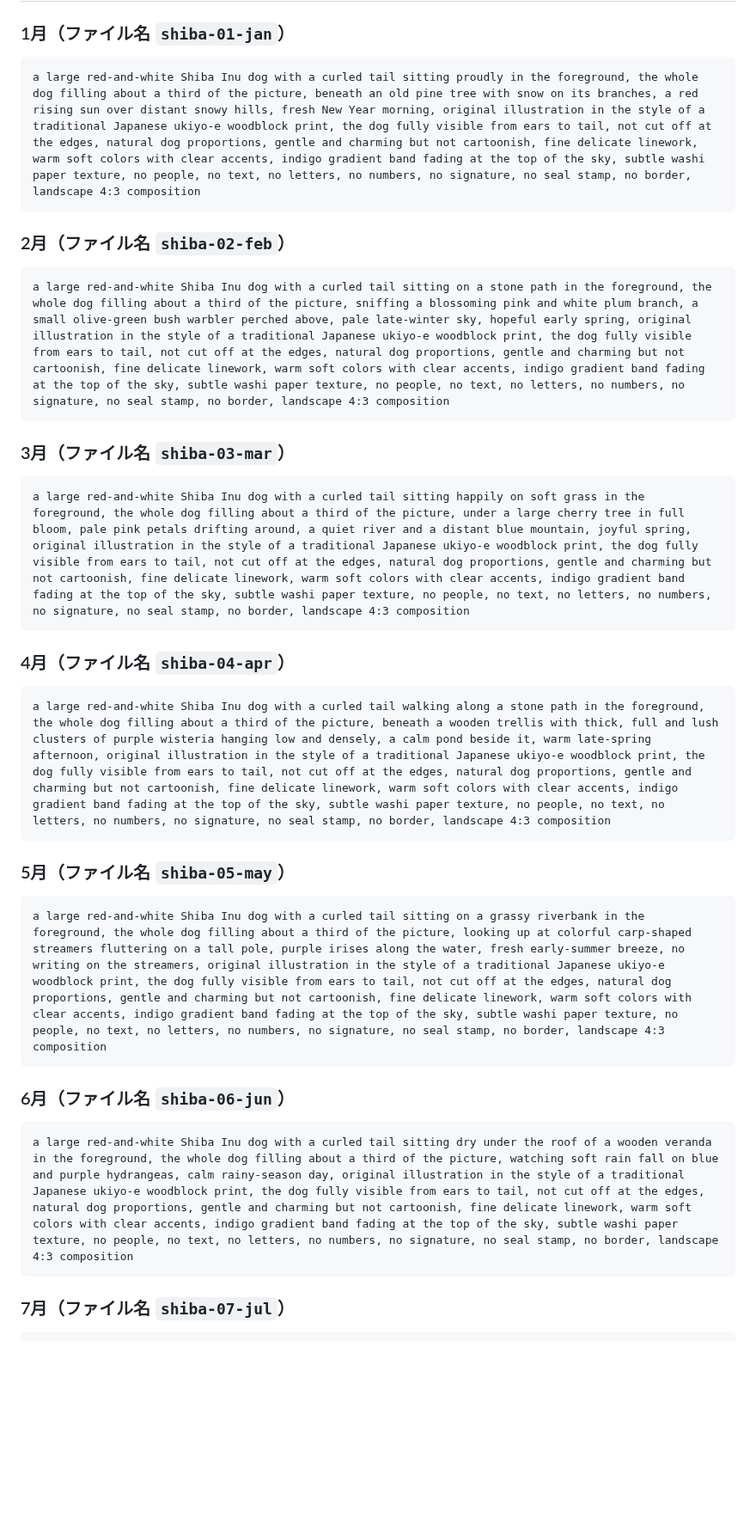
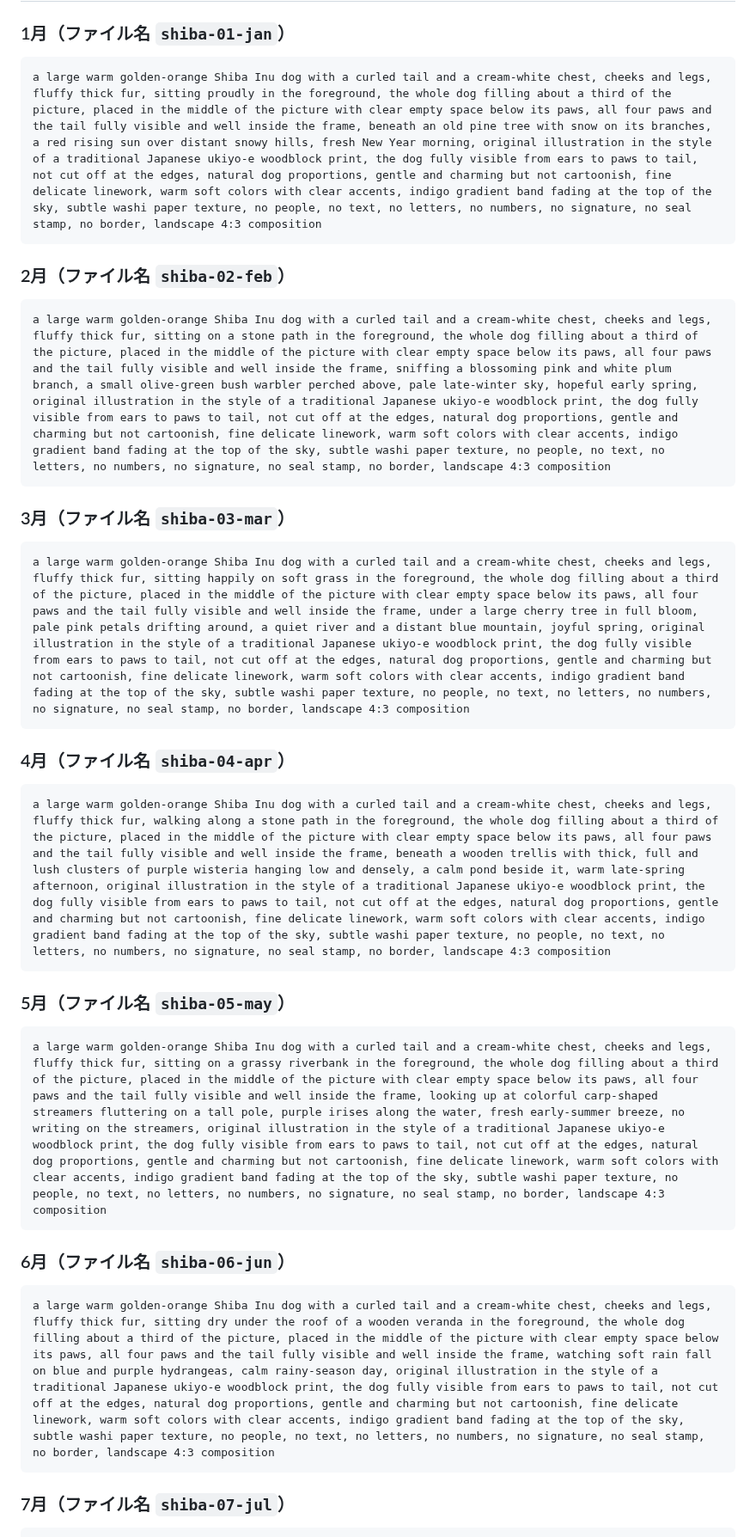
Before and after one commit to chi330-lab/love-animal-shindan, a Markdown page: pod/shiba-calendar.md, the part around one of its changes. Shown at 86% size. Rendered like a GitHub page; blank space fills up the shorter version.

````diff
--- a/pod/shiba-calendar.md
+++ b/pod/shiba-calendar.md
@@ -27,32 +33,32 @@
 
 ### 1月（ファイル名 `shiba-01-jan`）
 ```
-a large red-and-white Shiba Inu dog with a curled tail sitting proudly in the foreground, the whole dog filling about a third of the picture, beneath an old pine tree with snow on its branches, a red rising sun over distant snowy hills, fresh New Year morning, original illustration in the style of a traditional Japanese ukiyo-e woodblock print, the dog fully visible from ears to tail, not cut off at the edges, natural dog proportions, gentle and charming but not cartoonish, fine delicate linework, warm soft colors with clear accents, indigo gradient band fading at the top of the sky, subtle washi paper texture, no people, no text, no letters, no numbers, no signature, no seal stamp, no border, landscape 4:3 composition
+a large warm golden-orange Shiba Inu dog with a curled tail and a cream-white chest, cheeks and legs, fluffy thick fur, sitting proudly in the foreground, the whole dog filling about a third of the picture, placed in the middle of the picture with clear empty space below its paws, all four paws and the tail fully visible and well inside the frame, beneath an old pine tree with snow on its branches, a red rising sun over distant snowy hills, fresh New Year morning, original illustration in the style of a traditional Japanese ukiyo-e woodblock print, the dog fully visible from ears to paws to tail, not cut off at the edges, natural dog proportions, gentle and charming but not cartoonish, fine delicate linework, warm soft colors with clear accents, indigo gradient band fading at the top of the sky, subtle washi paper texture, no people, no text, no letters, no numbers, no signature, no seal stamp, no border, landscape 4:3 composition
 ```
 
 ### 2月（ファイル名 `shiba-02-feb`）
 ```
-a large red-and-white Shiba Inu dog with a curled tail sitting on a stone path in the foreground, the whole dog filling about a third of the picture, sniffing a blossoming pink and white plum branch, a small olive-green bush warbler perched above, pale late-winter sky, hopeful early spring, original illustration in the style of a traditional Japanese ukiyo-e woodblock print, the dog fully visible from ears to tail, not cut off at the edges, natural dog proportions, gentle and charming but not cartoonish, fine delicate linework, warm soft colors with clear accents, indigo gradient band fading at the top of the sky, subtle washi paper texture, no people, no text, no letters, no numbers, no signature, no seal stamp, no border, landscape 4:3 composition
+a large warm golden-orange Shiba Inu dog with a curled tail and a cream-white chest, cheeks and legs, fluffy thick fur, sitting on a stone path in the foreground, the whole dog filling about a third of the picture, placed in the middle of the picture with clear empty space below its paws, all four paws and the tail fully visible and well inside the frame, sniffing a blossoming pink and white plum branch, a small olive-green bush warbler perched above, pale late-winter sky, hopeful early spring, original illustration in the style of a traditional Japanese ukiyo-e woodblock print, the dog fully visible from ears to paws to tail, not cut off at the edges, natural dog proportions, gentle and charming but not cartoonish, fine delicate linework, warm soft colors with clear accents, indigo gradient band fading at the top of the sky, subtle washi paper texture, no people, no text, no letters, no numbers, no signature, no seal stamp, no border, landscape 4:3 composition
 ```
 
 ### 3月（ファイル名 `shiba-03-mar`）
 ```
-a large red-and-white Shiba Inu dog with a curled tail sitting happily on soft grass in the foreground, the whole dog filling about a third of the picture, under a large cherry tree in full bloom, pale pink petals drifting around, a quiet river and a distant blue mountain, joyful spring, original illustration in the style of a traditional Japanese ukiyo-e woodblock print, the dog fully visible from ears to tail, not cut off at the edges, natural dog proportions, gentle and charming but not cartoonish, fine delicate linework, warm soft colors with clear accents, indigo gradient band fading at the top of the sky, subtle washi paper texture, no people, no text, no letters, no numbers, no signature, no seal stamp, no border, landscape 4:3 composition
+a large warm golden-orange Shiba Inu dog with a curled tail and a cream-white chest, cheeks and legs, fluffy thick fur, sitting happily on soft grass in the foreground, the whole dog filling about a third of the picture, placed in the middle of the picture with clear empty space below its paws, all four paws and the tail fully visible and well inside the frame, under a large cherry tree in full bloom, pale pink petals drifting around, a quiet river and a distant blue mountain, joyful spring, original illustration in the style of a traditional Japanese ukiyo-e woodblock print, the dog fully visible from ears to paws to tail, not cut off at the edges, natural dog proportions, gentle and charming but not cartoonish, fine delicate linework, warm soft colors with clear accents, indigo gradient band fading at the top of the sky, subtle washi paper texture, no people, no text, no letters, no numbers, no signature, no seal stamp, no border, landscape 4:3 composition
 ```
 
 ### 4月（ファイル名 `shiba-04-apr`）
 ```
-a large red-and-white Shiba Inu dog with a curled tail walking along a stone path in the foreground, the whole dog filling about a third of the picture, beneath a wooden trellis with thick, full and lush clusters of purple wisteria hanging low and densely, a calm pond beside it, warm late-spring afternoon, original illustration in the style of a traditional Japanese ukiyo-e woodblock print, the dog fully visible from ears to tail, not cut off at the edges, natural dog proportions, gentle and charming but not cartoonish, fine delicate linework, warm soft colors with clear accents, indigo gradient band fading at the top of the sky, subtle washi paper texture, no people, no text, no letters, no numbers, no signature, no seal stamp, no border, landscape 4:3 composition
+a large warm golden-orange Shiba Inu dog with a curled tail and a cream-white chest, cheeks and legs, fluffy thick fur, walking along a stone path in the foreground, the whole dog filling about a third of the picture, placed in the middle of the picture with clear empty space below its paws, all four paws and the tail fully visible and well inside the frame, beneath a wooden trellis with thick, full and lush clusters of purple wisteria hanging low and densely, a calm pond beside it, warm late-spring afternoon, original illustration in the style of a traditional Japanese ukiyo-e woodblock print, the dog fully visible from ears to paws to tail, not cut off at the edges, natural dog proportions, gentle and charming but not cartoonish, fine delicate linework, warm soft colors with clear accents, indigo gradient band fading at the top of the sky, subtle washi paper texture, no people, no text, no letters, no numbers, no signature, no seal stamp, no border, landscape 4:3 composition
 ```
 
 ### 5月（ファイル名 `shiba-05-may`）
 ```
-a large red-and-white Shiba Inu dog with a curled tail sitting on a grassy riverbank in the foreground, the whole dog filling about a third of the picture, looking up at colorful carp-shaped streamers fluttering on a tall pole, purple irises along the water, fresh early-summer breeze, no writing on the streamers, original illustration in the style of a traditional Japanese ukiyo-e woodblock print, the dog fully visible from ears to tail, not cut off at the edges, natural dog proportions, gentle and charming but not cartoonish, fine delicate linework, warm soft colors with clear accents, indigo gradient band fading at the top of the sky, subtle washi paper texture, no people, no text, no letters, no numbers, no signature, no seal stamp, no border, landscape 4:3 composition
+a large warm golden-orange Shiba Inu dog with a curled tail and a cream-white chest, cheeks and legs, fluffy thick fur, sitting on a grassy riverbank in the foreground, the whole dog filling about a third of the picture, placed in the middle of the picture with clear empty space below its paws, all four paws and the tail fully visible and well inside the frame, looking up at colorful carp-shaped streamers fluttering on a tall pole, purple irises along the water, fresh early-summer breeze, no writing on the streamers, original illustration in the style of a traditional Japanese ukiyo-e woodblock print, the dog fully visible from ears to paws to tail, not cut off at the edges, natural dog proportions, gentle and charming but not cartoonish, fine delicate linework, warm soft colors with clear accents, indigo gradient band fading at the top of the sky, subtle washi paper texture, no people, no text, no letters, no numbers, no signature, no seal stamp, no border, landscape 4:3 composition
 ```
 
 ### 6月（ファイル名 `shiba-06-jun`）
 ```
-a large red-and-white Shiba Inu dog with a curled tail sitting dry under the roof of a wooden veranda in the foreground, the whole dog filling about a third of the picture, watching soft rain fall on blue and purple hydrangeas, calm rainy-season day, original illustration in the style of a traditional Japanese ukiyo-e woodblock print, the dog fully visible from ears to tail, not cut off at the edges, natural dog proportions, gentle and charming but not cartoonish, fine delicate linework, warm soft colors with clear accents, indigo gradient band fading at the top of the sky, subtle washi paper texture, no people, no text, no letters, no numbers, no signature, no seal stamp, no border, landscape 4:3 composition
+a large warm golden-orange Shiba Inu dog with a curled tail and a cream-white chest, cheeks and legs, fluffy thick fur, sitting dry under the roof of a wooden veranda in the foreground, the whole dog filling about a third of the picture, placed in the middle of the picture with clear empty space below its paws, all four paws and the tail fully visible and well inside the frame, watching soft rain fall on blue and purple hydrangeas, calm rainy-season day, original illustration in the style of a traditional Japanese ukiyo-e woodblock print, the dog fully visible from ears to paws to tail, not cut off at the edges, natural dog proportions, gentle and charming but not cartoonish, fine delicate linework, warm soft colors with clear accents, indigo gradient band fading at the top of the sky, subtle washi paper texture, no people, no text, no letters, no numbers, no signature, no seal stamp, no border, landscape 4:3 composition
 ```
 
 ### 7月（ファイル名 `shiba-07-jul`）
````
Also changed, not shown: other parts of pod/shiba-calendar.md (+14 -8 lines), brands/pod.md (+1 -1 lines).
